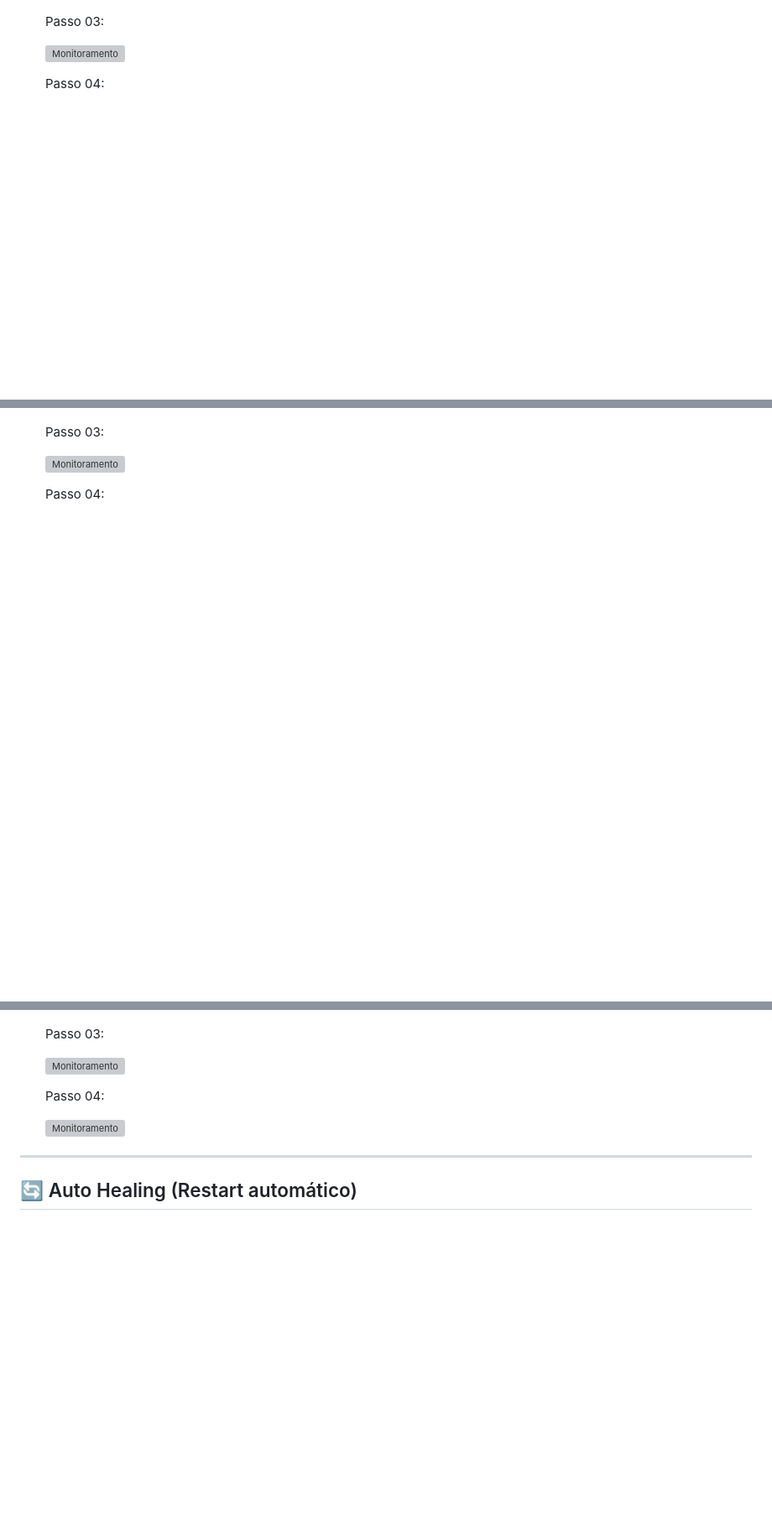
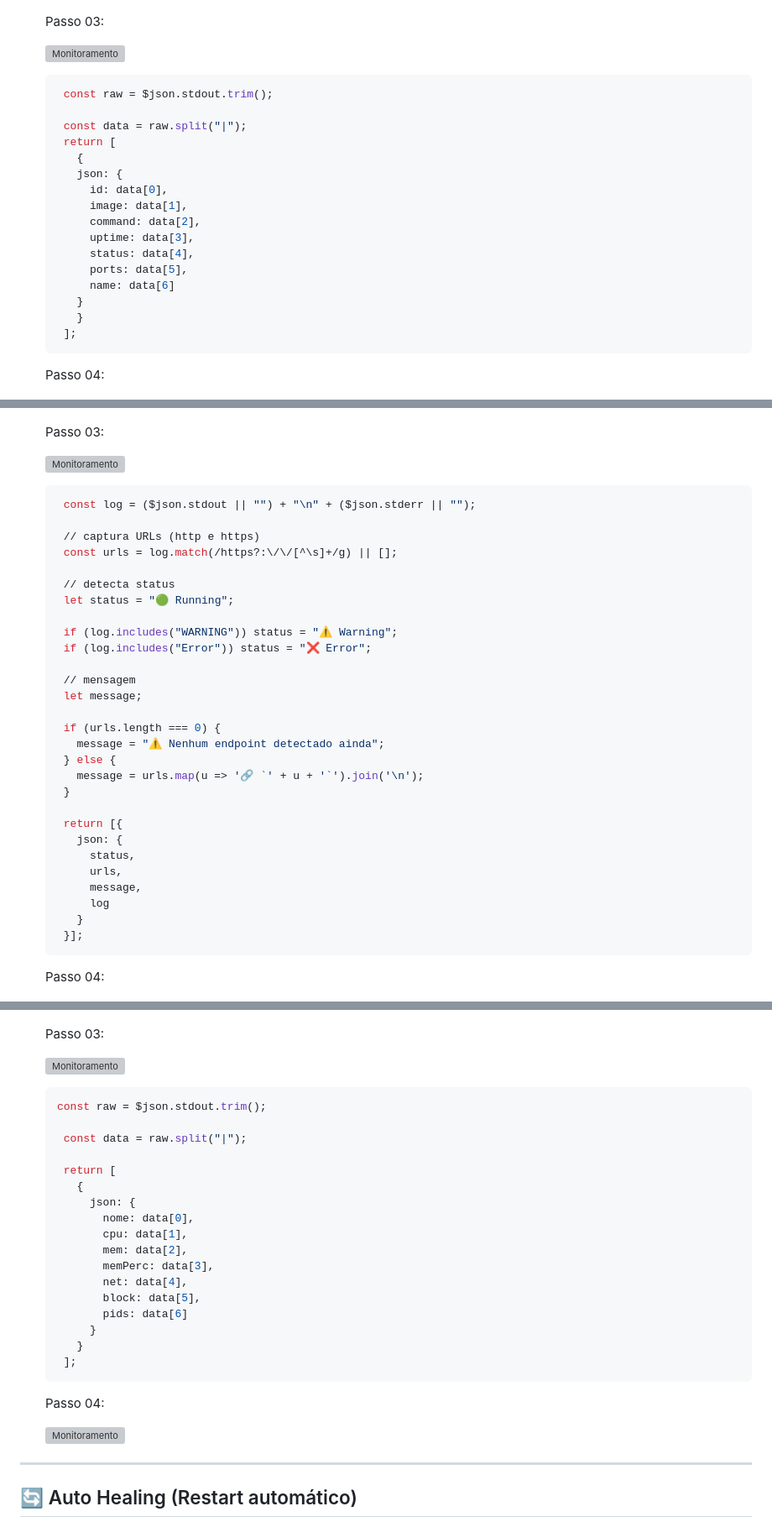
Before and after one commit to kaiquedev027/docker_Automatizado, a Markdown page: README.md, 3 parts joined by grey strips. Shown at 84% size. GitHub-like rendering; blank space fills up the shorter version; grey boxes are pictures that could not be loaded.

````diff
--- a/README.md
+++ b/README.md
@@ -435,6 +435,25 @@ Executa:
 
    ![Monitoramento](./docs/DockerPs03.png)
 
+   ```bash
+    const raw = $json.stdout.trim();
+
+    const data = raw.split("|");
+    return [
+      {
+      json: {
+        id: data[0],
+        image: data[1],
+        command: data[2],
+        uptime: data[3],
+        status: data[4],
+        ports: data[5],
+        name: data[6]
+      }
+      }
+    ];
+  ```
+
      Passo 04:
 
    ![Monitoramento](./docs/DockerPs01.png)
@@ -452,6 +471,37 @@ Executa:
 
    ![Monitoramento](./docs/DockerLogs03.png)
 
+   ```bash
+    const log = ($json.stdout || "") + "\n" + ($json.stderr || "");
+
+    // captura URLs (http e https)
+    const urls = log.match(/https?:\/\/[^\s]+/g) || [];
+
+    // detecta status
+    let status = "🟢 Running";
+
+    if (log.includes("WARNING")) status = "⚠️ Warning";
+    if (log.includes("Error")) status = "❌ Error";
+
+    // mensagem
+    let message;
+
+    if (urls.length === 0) {
+      message = "⚠️ Nenhum endpoint detectado ainda";
+    } else {
+      message = urls.map(u => '🔗 `' + u + '`').join('\n');
+    }
+
+    return [{
+      json: {
+        status,
+        urls,
+        message,
+        log
+      }
+    }];
+  ```
+
      Passo 04:
 
    ![Monitoramento](./docs/DockerLogs04.png)
@@ -468,6 +518,26 @@ Executa:
      Passo 03:
 
    ![Monitoramento](./docs/DockerStats03.png)
+
+   ```bash
+   const raw = $json.stdout.trim();
+
+    const data = raw.split("|");
+
+    return [
+      {
+        json: {
+          nome: data[0],
+          cpu: data[1],
+          mem: data[2],
+          memPerc: data[3],
+          net: data[4],
+          block: data[5],
+          pids: data[6]
+        }
+      }
+    ];
+  ```
 
 
      Passo 04:
````
